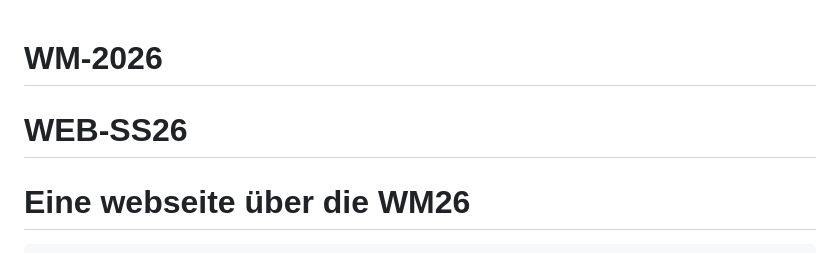
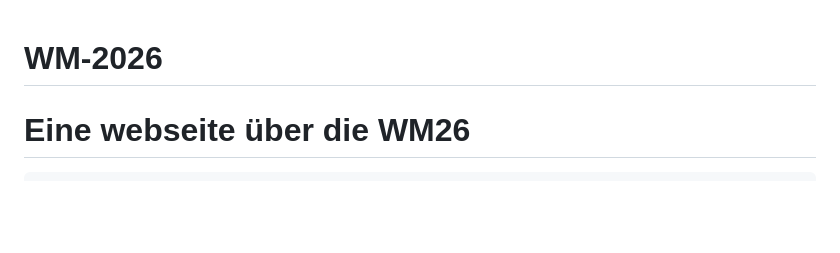
Before and after one commit to Levycarlos12/wm2026, a Markdown page: README.md, the part around the change. Rendered like a GitHub page; blank space fills up the shorter version.

```diff
--- a/README.md
+++ b/README.md
@@ -1,5 +1,4 @@
 # WM-2026
-# WEB-SS26
 Eine webseite über die WM26
 ================================================================================
           PLAN DE TRAVAIL DÉTAILLÉ - PROJET WEB 2026 (FIFA WORLD CUP)
```
